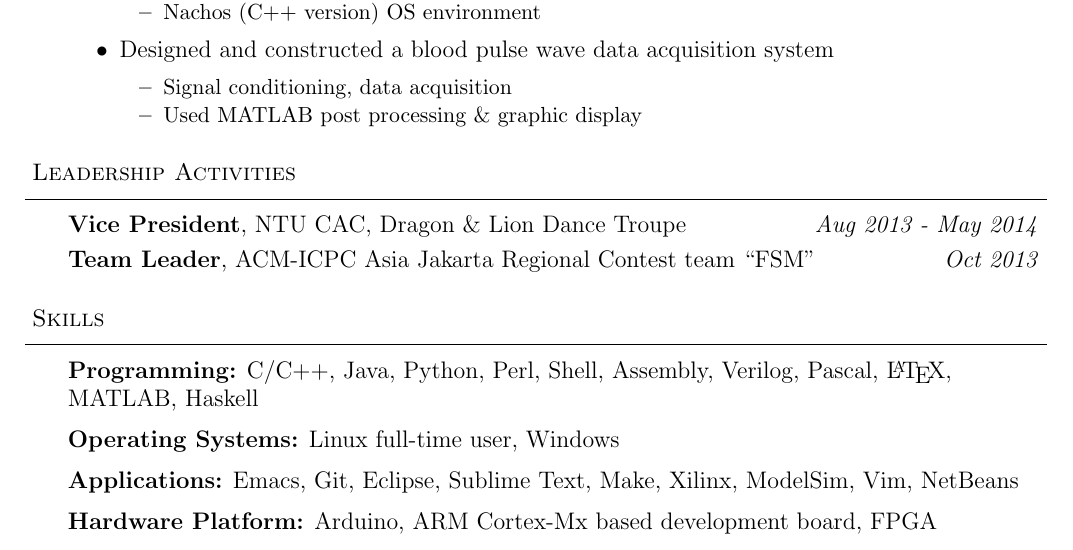
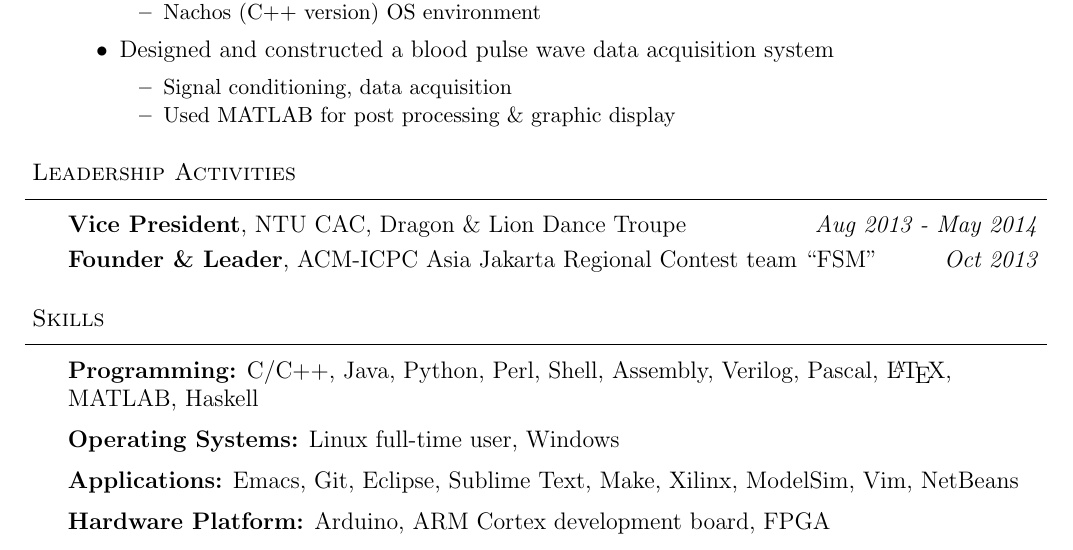
Before and after one commit to lushl9301/Resume, a LaTeX CV (liu yang application/resume.tex): part of page 2 of 2, cut so that both start at the same text. Compiled offline with pdfLaTeX.

Commit message:
finilized

```diff
--- a/liu yang application/resume.tex
+++ b/liu yang application/resume.tex
@@ -193,7 +193,7 @@
   \item Designed and constructed a blood pulse wave data acquisition system
     \begin{itemize} \itemsep -0pt \small
         \item Signal conditioning, data acquisition
-        \item Used MATLAB post processing \& graphic display
+        \item Used MATLAB for post processing \& graphic display
     \end{itemize}
   \end{itemize}
 \end{body}
@@ -209,7 +209,7 @@
   \vspace{14pt}
   \textbf{Vice President}, NTU CAC, Dragon \& Lion Dance Troupe \hfill {} \emph{Aug 2013 - May 2014}\\
   \smallskip
-  \textbf{Team Leader}, ACM-ICPC Asia Jakarta Regional Contest team ``FSM" \hfill {} \emph{Oct 2013}\\
+  \textbf{Founder \& Leader}, ACM-ICPC Asia Jakarta Regional Contest team ``FSM" \hfill {} \emph{Oct 2013}\\
 \end{body}
 
 %%%%%%%%%%%%%%%%%%%%%%%%%%%%%%%%%%%%%%%%%%%%%%%%%%%%%%%%%%%%%%%%%%%%%%%%%%%%%%%%
@@ -237,7 +237,7 @@
   \medskip
   \textbf{Applications:}{} Emacs, Git, Eclipse, Sublime Text, Make, Xilinx, ModelSim, Vim, NetBeans\\
   \medskip
-  \textbf{Hardware Platform:}{} Arduino, ARM Cortex-Mx based development board, FPGA\\
+  \textbf{Hardware Platform:}{} Arduino, ARM Cortex development board, FPGA\\
 \end{body}
 %%%%%%%%%%%%%%%%%%%%%%%%%%%%%%%%%%%%%%%%%%%%%%%%%%%%%%%%%%%%%%%%%%%%%%%%%%%%%%%%
 
```
Also changed, not shown: liu yang application/resume.pdf.
